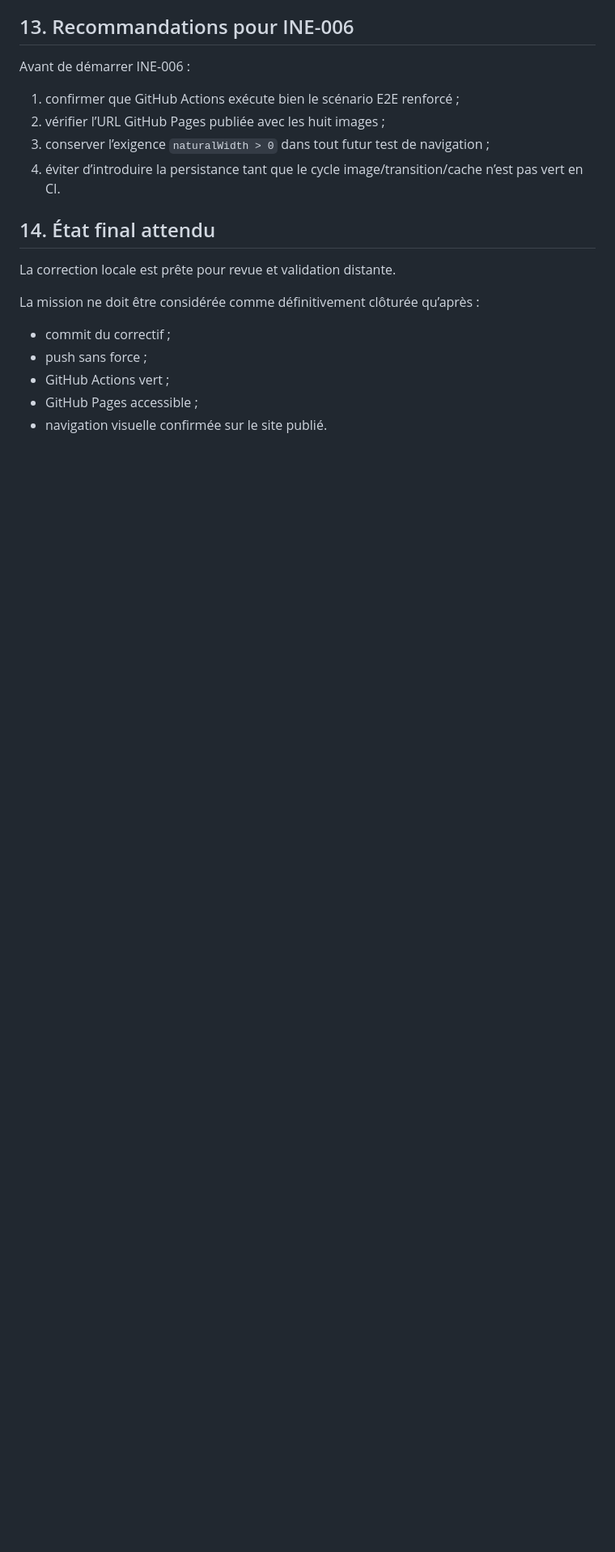
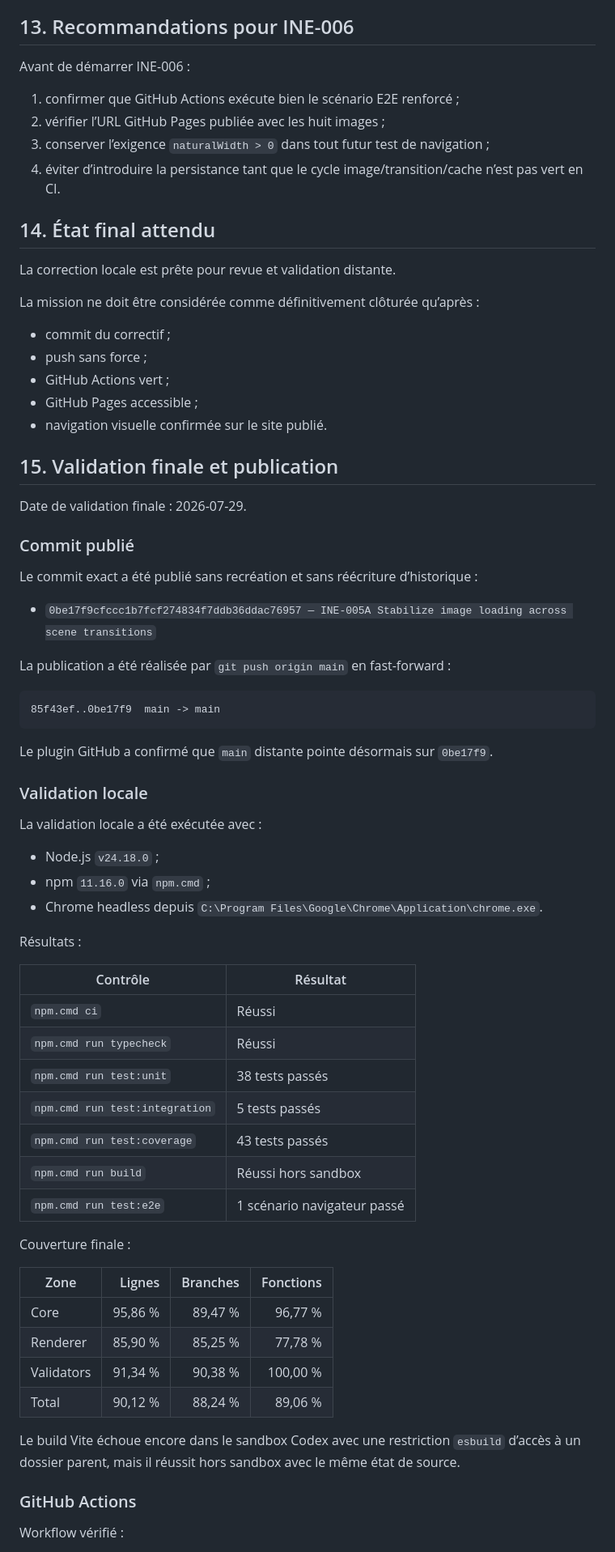
Before and after one commit to ZephyrAvenel/ERIA-Immersive-Prologue, a Markdown page: reports/INE-005A_REPORT.md, the part around one of its changes. Shown at 81% size. GitHub-like rendering; blank space fills up the shorter version.

Commit message:
INE-005A Finalize image loading validation

````diff
--- a/reports/INE-005A_REPORT.md
+++ b/reports/INE-005A_REPORT.md
@@ -279,3 +279,57 @@ La mission ne doit être considérée comme définitivement clôturée qu’apr
 - GitHub Actions vert ;
 - GitHub Pages accessible ;
 - navigation visuelle confirmée sur le site publié.
+
+## 15. Validation finale et publication
+
+Date de validation finale : 2026-07-29.
+
+### Commit publié
+
+Le commit exact a été publié sans recréation et sans réécriture d’historique :
+
+- `0be17f9cfccc1b7fcf274834f7ddb36ddac76957 — INE-005A Stabilize image loading across scene transitions`
+
+La publication a été réalisée par `git push origin main` en fast-forward :
+
+```text
+85f43ef..0be17f9  main -> main
+```
+
+Le plugin GitHub a confirmé que `main` distante pointe désormais sur `0be17f9`.
+
+### Validation locale
+
+La validation locale a été exécutée avec :
+
+- Node.js `v24.18.0` ;
+- npm `11.16.0` via `npm.cmd` ;
+- Chrome headless depuis `C:\Program Files\Google\Chrome\Application\chrome.exe`.
+
+Résultats :
+
+| Contrôle | Résultat |
+|---|---|
+| `npm.cmd ci` | Réussi |
+| `npm.cmd run typecheck` | Réussi |
+| `npm.cmd run test:unit` | 38 tests passés |
+| `npm.cmd run test:integration` | 5 tests passés |
+| `npm.cmd run test:coverage` | 43 tests passés |
+| `npm.cmd run build` | Réussi hors sandbox |
+| `npm.cmd run test:e2e` | 1 scénario navigateur passé |
+
+Couverture finale :
+
+| Zone | Lignes | Branches | Fonctions |
+|---|---:|---:|---:|
+| Core | 95,86 % | 89,47 % | 96,77 % |
+| Renderer | 85,90 % | 85,25 % | 77,78 % |
+| Validators | 91,34 % | 90,38 % | 100,00 % |
+| Total | 90,12 % | 88,24 % | 89,06 % |
+
+Le build Vite échoue encore dans le sandbox Codex avec une restriction `esbuild` d’accès à un dossier parent, mais il réussit hors sandbox avec le même état de source.
+
+### GitHub Actions
+
+Workflow vérifié :
+
````
Also changed, not shown: other parts of reports/INE-005A_REPORT.md (+84 -0 lines).
